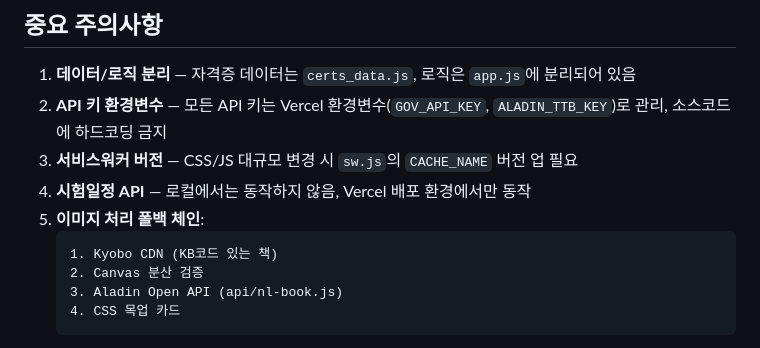
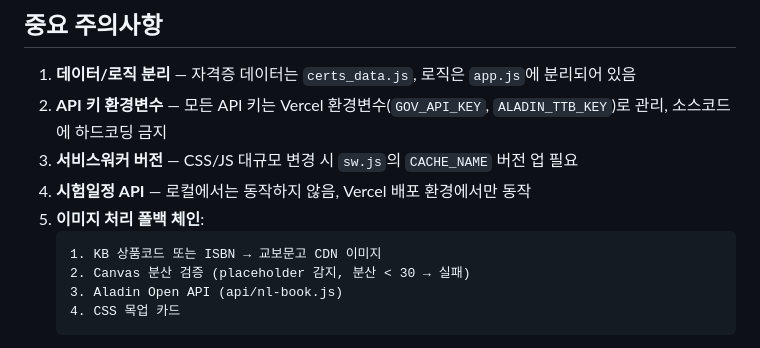
Before and after one commit to hcday84/industrial-safety-dashboard-26.6.7-, a Markdown page: task.md, the part around the change. Rendered like a GitHub page.

Commit message:
auto: Claude 작업 자동 커밋

````diff
--- a/task.md
+++ b/task.md
@@ -131,8 +131,8 @@
 4. **시험일정 API** — 로컬에서는 동작하지 않음, Vercel 배포 환경에서만 동작
 5. **이미지 처리 폴백 체인**:
    ```
-   1. Kyobo CDN (KB코드 있는 책)
-   2. Canvas 분산 검증
+   1. KB 상품코드 또는 ISBN → 교보문고 CDN 이미지
+   2. Canvas 분산 검증 (placeholder 감지, 분산 < 30 → 실패)
    3. Aladin Open API (api/nl-book.js)
    4. CSS 목업 카드
    ```
````
